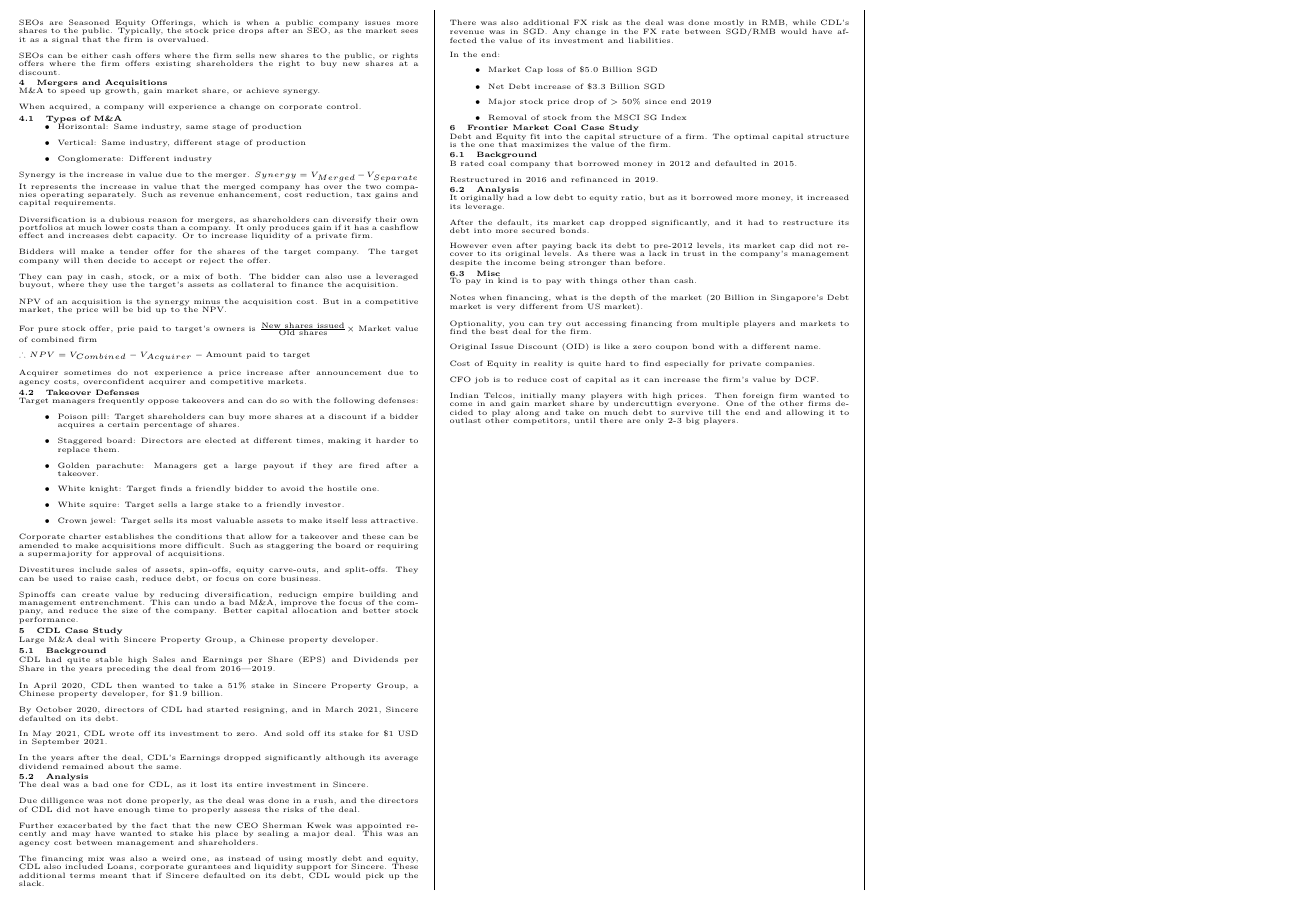
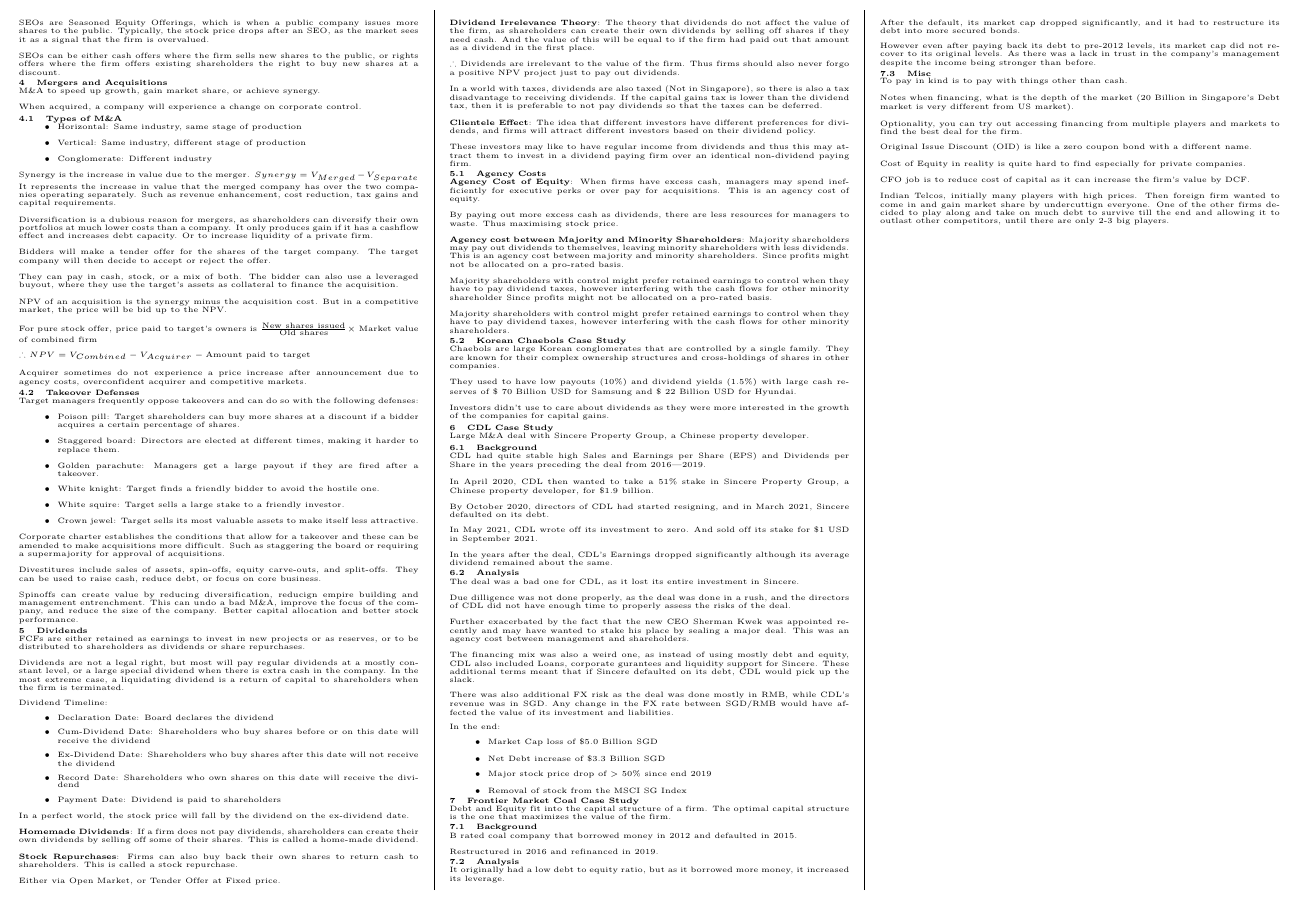
Before and after one commit to ivanleekk/FIN3701-Cheatsheet, a LaTeX document (FIN3701_Test_1_Cheatsheet.tex, which reads sections/dividends.tex, sections/mergers_and_acquisitions.tex): part of page 2 of 2, cut so that both start at the same text. Compiled offline with pdfLaTeX.

Commit message:
feat: dividends chap

```diff
--- a/FIN3701_Test_1_Cheatsheet.tex
+++ b/FIN3701_Test_1_Cheatsheet.tex
@@ -50,6 +50,7 @@
     \input{sections/capital_budgeting}
     \input{sections/capital_structure}
     \input{sections/mergers_and_acquisitions}
+    \input{sections/dividends}
     \input{sections/guest_lectures}
 
 \end{multicols*}
--- /dev/null
+++ b/sections/dividends.tex
@@ -0,0 +1,56 @@
+\section{Dividends}
+FCFs are either retained as earnings to invest in new projects or as reserves, or to be distributed to shareholders as dividends or share repurchases.
+
+Dividends are not a legal right, but most will pay regular dividends at a mostly constant level, or a large special dividend when there is extra cash in the company. In the most extreme case, a liquidating dividend is a return of capital to shareholders when the firm is terminated.
+
+Dividend Timeline:
+\begin{itemize}
+    \item Declaration Date: Board declares the dividend
+    \item Cum-Dividend Date: Shareholders who buy shares before or on this date will receive the dividend
+    \item Ex-Dividend Date: Shareholders who buy shares after this date will not receive the dividend
+    \item Record Date: Shareholders who own shares on this date will receive the dividend
+    \item Payment Date: Dividend is paid to shareholders
+\end{itemize}
+
+In a perfect world, the stock price will fall by the dividend on the ex-dividend date.
+
+\textbf{Homemade Dividends}:
+If a firm does not pay dividends, shareholders can create their own dividends by selling off some of their shares. This is called a home-made dividend.
+
+\textbf{Stock Repurchases}:
+Firms can also buy back their own shares to return cash to shareholders. This is called a stock repurchase.
+
+Either via Open Market, or Tender Offer at Fixed price.
+
+\textbf{Dividend Irrelevance Theory}:
+The theory that dividends do not affect the value of the firm, as shareholders can create their own dividends by selling off shares if they need cash. And the value of this will be equal to if the firm had paid out that amount as a dividend in the first place.
+
+$\therefore$ Dividends are irrelevant to the value of the firm.
+Thus firms should also never forgo a positive NPV project just to pay out dividends.
+
+In a world with taxes, dividends are also taxed (Not in Singapore), so there is also a tax disadvantage to receiving dividends. If the capital gains tax is lower than the dividend tax, then it is preferable to not pay dividends so that the taxes can be deferred.
+
+\textbf{Clientele Effect}:
+The idea that different investors have different preferences for dividends, and firms will attract different investors based on their dividend policy.
+
+These investors may like to have regular income from dividends and thus this may attract them to invest in a dividend paying firm over an identical non-dividend paying firm.
+
+\subsection{Agency Costs}
+\textbf{Agency Cost of Equity}:
+When firms have excess cash, managers may spend inefficiently for executive perks or over pay for acquisitions. This is an agency cost of equity.
+
+By paying out more excess cash as dividends, there are less resources for managers to waste. Thus maximising stock price.
+
+\textbf{Agency cost between Majority and Minority Shareholders}:
+Majority shareholders may pay out dividends to themselves, leaving minority shareholders with less dividends. This is an agency cost between majority and minority shareholders. Since profits might not be allocated on a pro-rated basis.
+
+Majority shareholders with control might prefer retained earnings to control when they have to pay dividend taxes, however interfering with the cash flows for other minority shareholder Since profits might not be allocated on a pro-rated basis.
+
+Majority shareholders with control might prefer retained earnings to control when they have to pay dividend taxes, however interfering with the cash flows for other minority shareholders.
+
+\subsection{Korean Chaebols Case Study}
+Chaebols are large Korean conglomerates that are controlled by a single family. They are known for their complex ownership structures and cross-holdings of shares in other companies.
+
+They used to have low payouts (10\%) and dividend yields (1.5\%) with large cash reserves of \$ 70 Billion USD for Samsung and \$ 22 Billion USD for Hyundai.
+
+Investors didn't use to care about dividends as they were more interested in the growth of the companies for capital gains.
--- a/sections/mergers_and_acquisitions.tex
+++ b/sections/mergers_and_acquisitions.tex
@@ -23,7 +23,7 @@
 
 NPV of an acquisition is the synergy minus the acquisition cost. But in a competitive market, the price will be bid up to the NPV.
 
-For pure stock offer, prie paid to target's owners is $\frac{\text{New shares issued}}{\text{Old shares}} \times$ Market value of combined firm
+For pure stock offer, price paid to target's owners is $\frac{\text{New shares issued}}{\text{Old shares}} \times$ Market value of combined firm
 
 $\therefore NPV = V_{Combined} - V_{Acquirer} - \text{Amount paid to target}$
 
```
